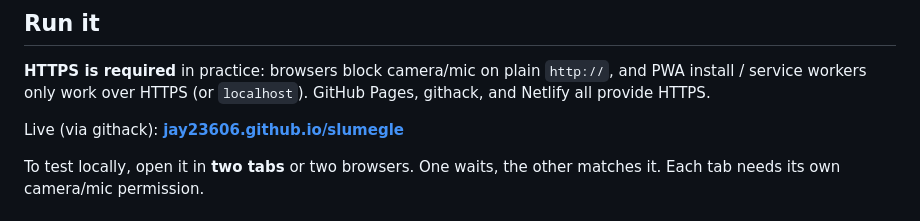
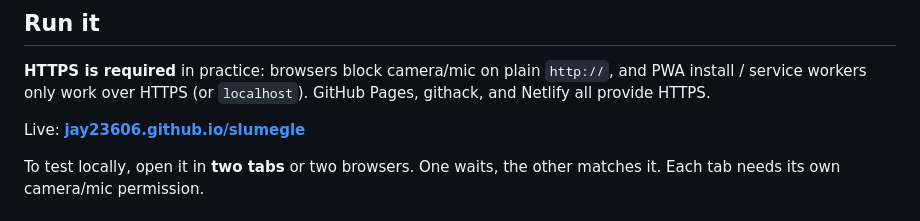
Before and after one commit to jay23606/slumegle, a Markdown page: README.md, the part around the change. Rendered like a GitHub page.

Commit message:
Fix formatting for live link in README

```diff
--- a/README.md
+++ b/README.md
@@ -52,7 +52,7 @@ All files must sit together in the same directory at the site root.
 PWA install / service workers only work over HTTPS (or `localhost`). GitHub Pages,
 githack, and Netlify all provide HTTPS.
 
-Live (via githack): **[jay23606.github.io/slumegle](https://jay23606.github.io/slumegle/)**
+Live: **[jay23606.github.io/slumegle](https://jay23606.github.io/slumegle/)**
 
 To test locally, open it in **two tabs** or two browsers. One waits, the other
 matches it. Each tab needs its own camera/mic permission.
```
